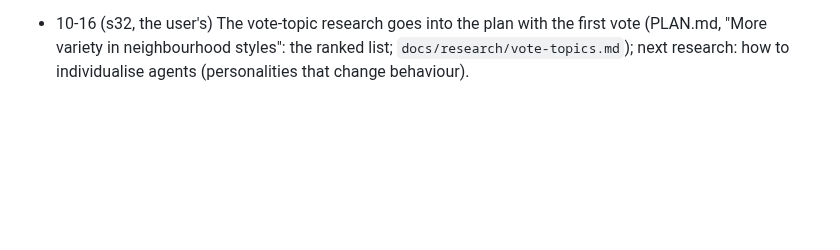
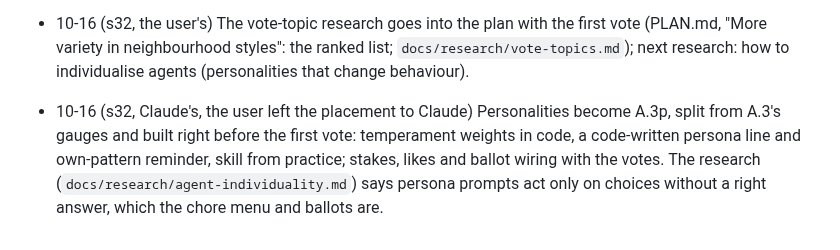
Before and after one commit to delphium226/MCAISandbox, a Markdown page: docs/DECISIONS.md, the part around the change. Rendered like a GitHub page; blank space fills up the shorter version.

```diff
--- a/docs/DECISIONS.md
+++ b/docs/DECISIONS.md
@@ -505,3 +505,7 @@ Moved from `docs/PLAN.md` on 2026-10-15; add new decisions at the end, dated.
 - 10-16 (s32, the user's) The vote-topic research goes into the plan with the first vote (PLAN.md, "More variety in
   neighbourhood styles": the ranked list; `docs/research/vote-topics.md`); next research: how to individualise agents
   (personalities that change behaviour).
+- 10-16 (s32, Claude's, the user left the placement to Claude) Personalities become A.3p, split from A.3's gauges and built
+  right before the first vote: temperament weights in code, a code-written persona line and own-pattern reminder, skill
+  from practice; stakes, likes and ballot wiring with the votes. The research (`docs/research/agent-individuality.md`)
+  says persona prompts act only on choices without a right answer, which the chore menu and ballots are.
```
Also changed, not shown: docs/PLAN.md (+35 -4 lines), docs/RUNS.md (+1 -0 lines).
